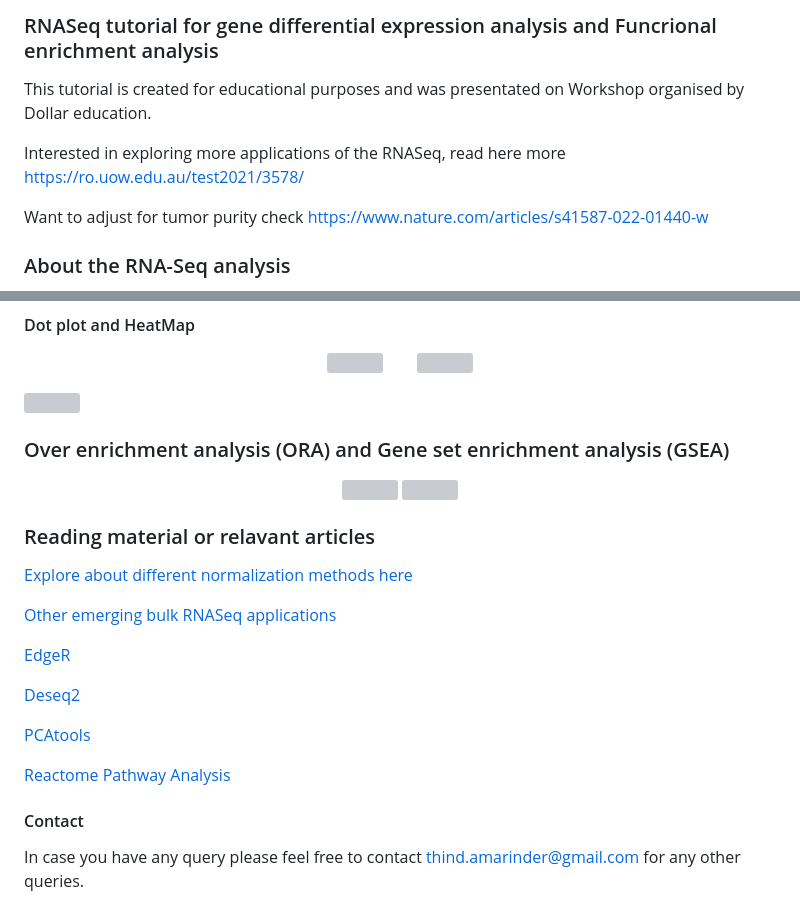
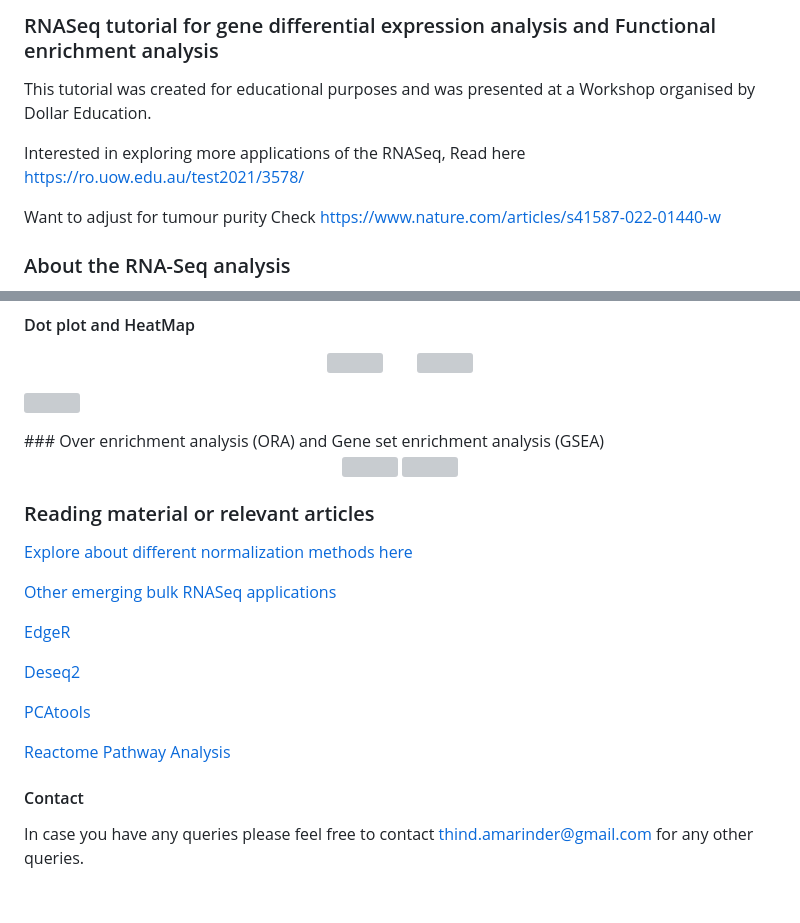
Before and after one commit to amarinderthind/RNA-seq-tutorial-for-gene-differential-expression-analysis, a Markdown page: README.md, 2 parts joined by grey strips. GitHub-like rendering; grey boxes are pictures that could not be loaded.

```diff
--- a/README.md
+++ b/README.md
@@ -1,10 +1,10 @@
-### RNASeq tutorial for gene differential expression analysis and Funcrional enrichment analysis
+### RNASeq tutorial for gene differential expression analysis and Functional enrichment analysis
 
-This tutorial is created for educational purposes and was presentated on Workshop organised by Dollar education.
+This tutorial was created for educational purposes and was presented at a Workshop organised by Dollar Education.
 
-Interested in exploring more applications of the RNASeq, read here more https://ro.uow.edu.au/test2021/3578/
+Interested in exploring more applications of the RNASeq, Read here https://ro.uow.edu.au/test2021/3578/
 
-Want to adjust for tumor purity check  https://www.nature.com/articles/s41587-022-01440-w
+Want to adjust for tumour purity Check  https://www.nature.com/articles/s41587-022-01440-w
 
 ### About the RNA-Seq analysis
 The R script performs several steps in RNAseq gene differential expression analysis, including filtering, preprocessing, visualization, clustering, and Enrichment. For the analysis, several R Bioconductor packages are required to be installed (Installation commands are provided in the script. However, users can also refer to the Bioconductor website for detailed instructions).
@@ -106,6 +103,6 @@ lograwcount <- as.matrix(log2(rawcount +1))  ## log transformation of rawcount f
 
 <img src="https://user-images.githubusercontent.com/45668229/151488762-172ce41c-d5d5-46d2-b1b2-977f91db9365.png" width=85% height="700">&nbsp; &nbsp; &nbsp; &nbsp;
-
+</p>
 ### Over enrichment analysis (ORA) and Gene set enrichment analysis (GSEA)
 
 <p align="center">
@@ -113,7 +110,7 @@ lograwcount <- as.matrix(log2(rawcount +1))  ## log transformation of rawcount f
 <img src="https://user-images.githubusercontent.com/45668229/166875114-89edac5a-b946-43eb-b18e-f02d361b7220.png" width=40% height="400">
 </p>
 
-### Reading material or relavant articles
+### Reading material or relevant articles
 [Explore about different normalization methods here](https://hbctraining.github.io/DGE_workshop/lessons/02_DGE_count_normalization.html)
 
 [Other emerging bulk RNASeq applications](https://doi.org/10.1093/bib/bbab259)
@@ -127,4 +124,4 @@ lograwcount <- as.matrix(log2(rawcount +1))  ## log transformation of rawcount f
 [Reactome Pathway Analysis](https://www.bioconductor.org/packages/release/bioc/vignettes/ReactomePA/inst/doc/ReactomePA.html)
 
 #### Contact
-In case you have any query please feel free to contact thind.amarinder@gmail.com for any other queries.
+In case you have any queries please feel free to contact thind.amarinder@gmail.com for any other queries.
```
Also changed, not shown: other parts of README.md (+11 -14 lines).
